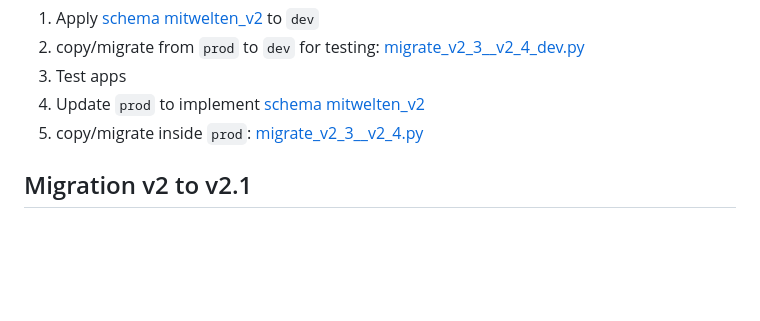
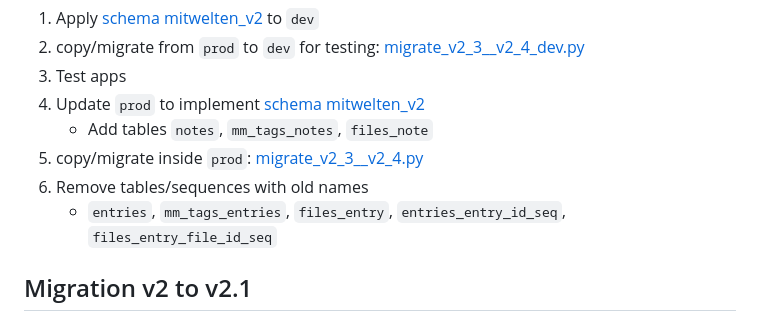
Before and after one commit to mitwelten/mitwelten-db-backend, a Markdown page: schema/NOTES.md, the part around the change. Rendered like a GitHub page; blank space fills up the shorter version.

Commit message:
Lay out migration procedure for schema prod

```diff
--- a/schema/NOTES.md
+++ b/schema/NOTES.md
@@ -21,7 +21,10 @@ Migration procedure:
 1. copy/migrate from `prod` to `dev` for testing: [migrate_v2_3__v2_4_dev.py](./migrations/migrate_v2_3__v2_4_dev.py)
 1. Test apps
 1. Update `prod` to implement [schema mitwelten_v2](./mitwelten_v2.sql)
+    - Add tables `notes`, `mm_tags_notes`, `files_note`
 1. copy/migrate inside `prod`: [migrate_v2_3__v2_4.py](./migrations/migrate_v2_3__v2_4.py)
+1. Remove tables/sequences with old names
+    - `entries`, `mm_tags_entries`, `files_entry`, `entries_entry_id_seq`, `files_entry_file_id_seq`
 
 ## Migration v2 to v2.1
 
```
